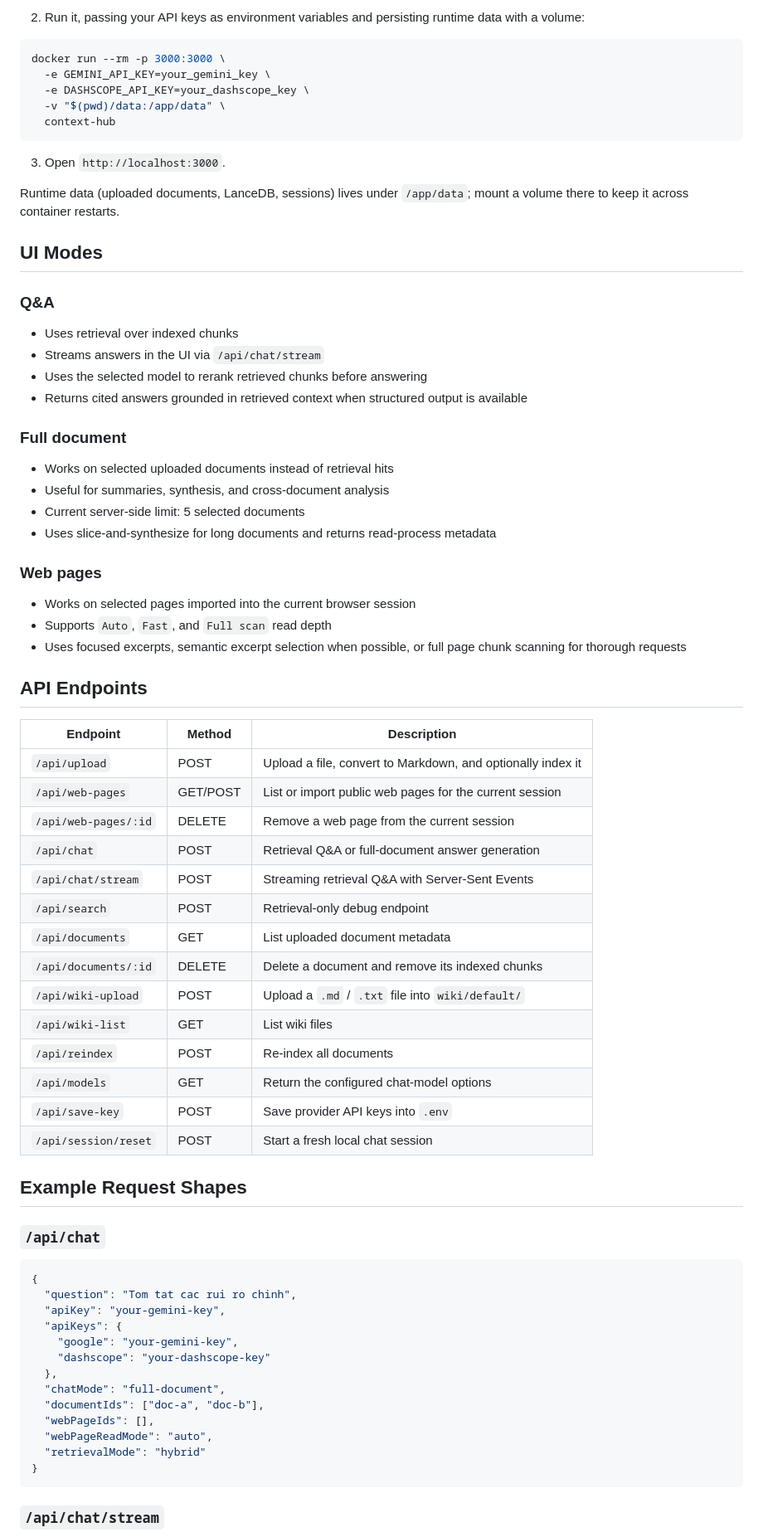
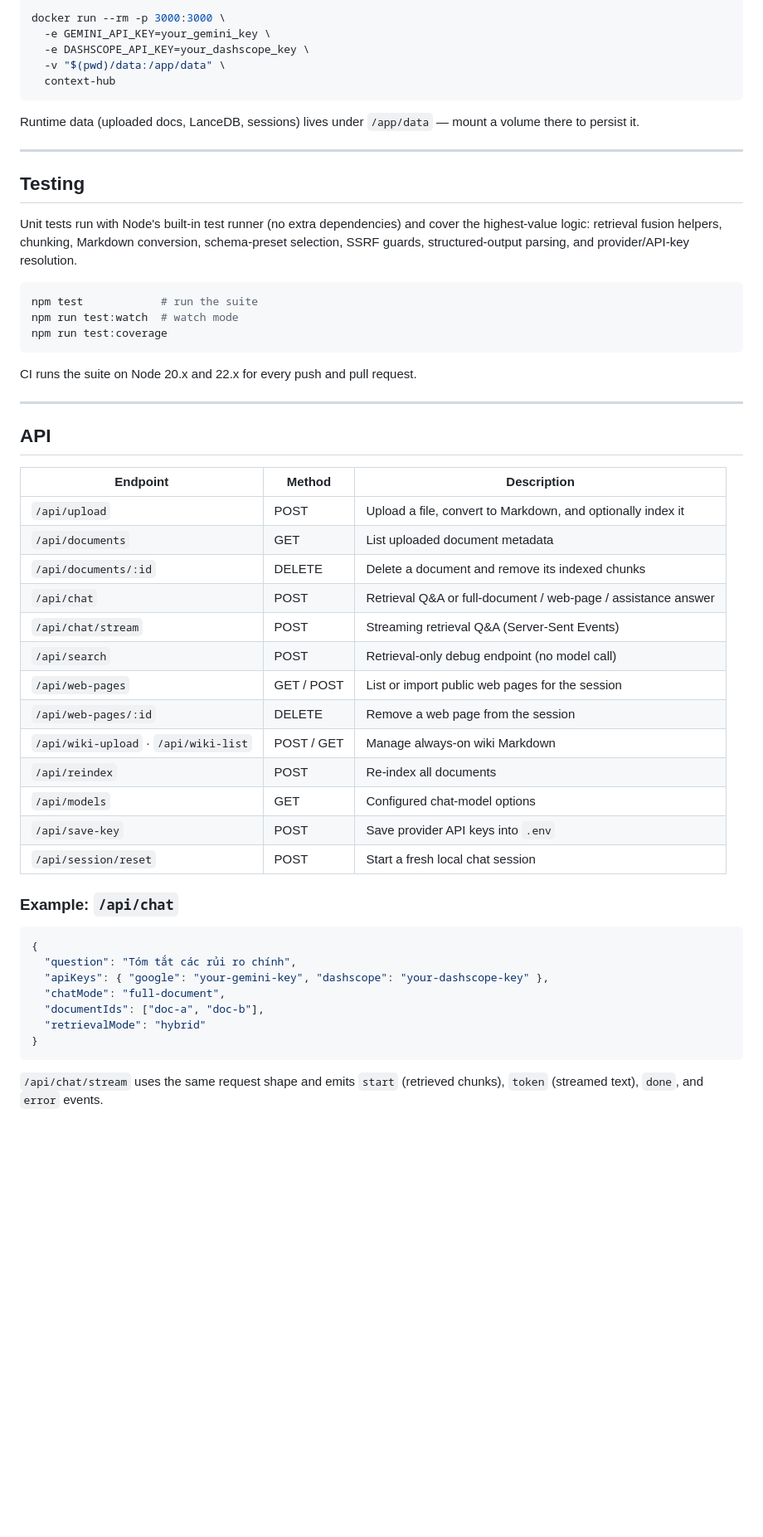
Before and after one commit to khoa-na/context-hub, a Markdown page: README.md, the part around one of its changes. Shown at 83% size. Drawn GitHub-style; blank space fills up the shorter version.

````diff
--- a/README.md
+++ b/README.md
@@ -175,8 +191,4 @@ docker build -t context-hub .
 
-2. Run it, passing your API keys as environment variables and persisting runtime
-   data with a volume:
-
-```bash
 docker run --rm -p 3000:3000 \
   -e GEMINI_API_KEY=your_gemini_key \
   -e DASHSCOPE_API_KEY=your_dashscope_key \
@@ -184,71 +196,53 @@ docker run --rm -p 3000:3000 \
   context-hub
 ```
 
-3. Open `http://localhost:3000`.
+Runtime data (uploaded docs, LanceDB, sessions) lives under `/app/data` — mount a volume there to persist it.
 
-Runtime data (uploaded documents, LanceDB, sessions) lives under `/app/data`; mount a
-volume there to keep it across container restarts.
+---
 
-## UI Modes
+## Testing
 
-### Q&A
+Unit tests run with Node's built-in test runner (no extra dependencies) and cover the highest-value logic: retrieval fusion helpers, chunking, Markdown conversion, schema-preset selection, SSRF guards, structured-output parsing, and provider/API-key resolution.
 
-- Uses retrieval over indexed chunks
-- Streams answers in the UI via `/api/chat/stream`
-- Uses the selected model to rerank retrieved chunks before answering
-- Returns cited answers grounded in retrieved context when structured output is available
+```bash
+npm test            # run the suite
+npm run test:watch  # watch mode
+npm run test:coverage
+```
 
-### Full document
+CI runs the suite on Node 20.x and 22.x for every push and pull request.
 
-- Works on selected uploaded documents instead of retrieval hits
-- Useful for summaries, synthesis, and cross-document analysis
-- Current server-side limit: 5 selected documents
-- Uses slice-and-synthesize for long documents and returns read-process metadata
+---
 
-### Web pages
-
-- Works on selected pages imported into the current browser session
-- Supports `Auto`, `Fast`, and `Full scan` read depth
-- Uses focused excerpts, semantic excerpt selection when possible, or full page chunk scanning for thorough requests
-
-## API Endpoints
+## API
 
 | Endpoint | Method | Description |
 |---|---|---|
 | `/api/upload` | POST | Upload a file, convert to Markdown, and optionally index it |
-| `/api/web-pages` | GET/POST | List or import public web pages for the current session |
-| `/api/web-pages/:id` | DELETE | Remove a web page from the current session |
-| `/api/chat` | POST | Retrieval Q&A or full-document answer generation |
-| `/api/chat/stream` | POST | Streaming retrieval Q&A with Server-Sent Events |
-| `/api/search` | POST | Retrieval-only debug endpoint |
 | `/api/documents` | GET | List uploaded document metadata |
 | `/api/documents/:id` | DELETE | Delete a document and remove its indexed chunks |
-| `/api/wiki-upload` | POST | Upload a `.md` / `.txt` file into `wiki/default/` |
-| `/api/wiki-list` | GET | List wiki files |
+| `/api/chat` | POST | Retrieval Q&A or full-document / web-page / assistance answer |
+| `/api/chat/stream` | POST | Streaming retrieval Q&A (Server-Sent Events) |
+| `/api/search` | POST | Retrieval-only debug endpoint (no model call) |
+| `/api/web-pages` | GET / POST | List or import public web pages for the session |
+| `/api/web-pages/:id` | DELETE | Remove a web page from the session |
+| `/api/wiki-upload` · `/api/wiki-list` | POST / GET | Manage always-on wiki Markdown |
 | `/api/reindex` | POST | Re-index all documents |
-| `/api/models` | GET | Return the configured chat-model options |
+| `/api/models` | GET | Configured chat-model options |
 | `/api/save-key` | POST | Save provider API keys into `.env` |
 | `/api/session/reset` | POST | Start a fresh local chat session |
 
-## Example Request Shapes
-
-### `/api/chat`
+### Example: `/api/chat`
 
 ```json
 {
-  "question": "Tom tat cac rui ro chinh",
-  "apiKey": "your-gemini-key",
-  "apiKeys": {
-    "google": "your-gemini-key",
-    "dashscope": "your-dashscope-key"
-  },
+  "question": "Tóm tắt các rủi ro chính",
+  "apiKeys": { "google": "your-gemini-key", "dashscope": "your-dashscope-key" },
   "chatMode": "full-document",
   "documentIds": ["doc-a", "doc-b"],
-  "webPageIds": [],
-  "webPageReadMode": "auto",
   "retrievalMode": "hybrid"
 }
 ```
 
-### `/api/chat/stream`
+`/api/chat/stream` uses the same request shape and emits `start` (retrieved chunks), `token` (streamed text), `done`, and `error` events.
 
````
Also changed, not shown: other parts of README.md (+185 -187 lines), docs/RECORDING.md (added, +53 -0 lines).
